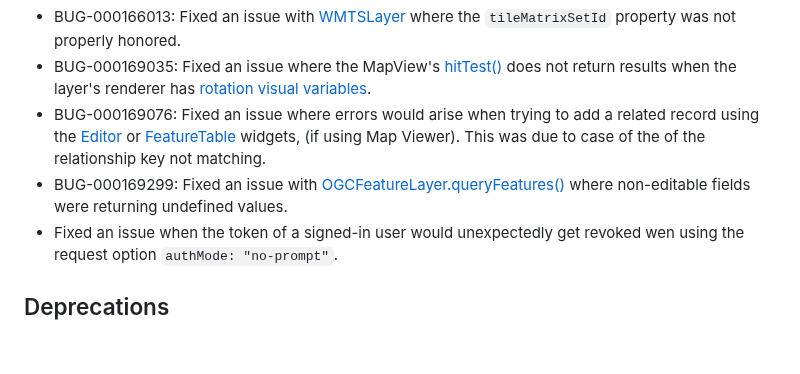
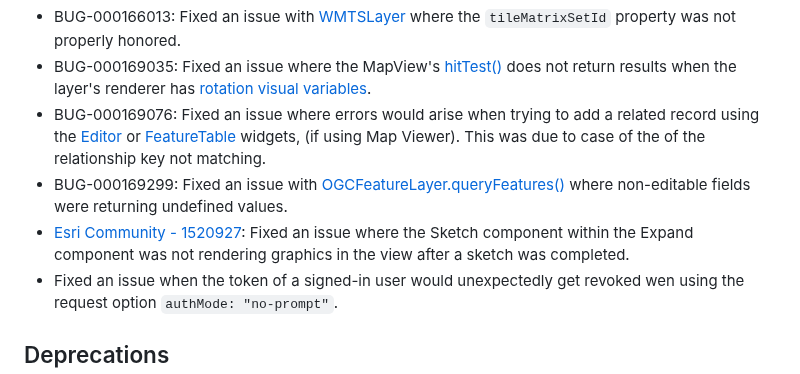
Before and after one commit to Esri/feedback-js-api-next, a Markdown page: CHANGELOG.md, the part around the change. GitHub-like rendering; blank space fills up the shorter version.

Commit message:
add sketch/expand component bug fix

```diff
--- a/CHANGELOG.md
+++ b/CHANGELOG.md
@@ -26,6 +26,7 @@ Please refer to the [Breaking changes](https://developers.arcgis.com/javascript/
 - BUG-000169035: Fixed an issue where the MapView's [hitTest()](https://developers.arcgis.com/javascript/latest//api-reference/esri-views-MapView.html#hitTest) does not return results when the layer's renderer has [rotation visual variables](https://developers.arcgis.com/javascript/latest//api-reference/esri-renderers-visualVariables-RotationVariable.html).
 - BUG-000169076: Fixed an issue where errors would arise when trying to add a related record using the [Editor](https://developers.arcgis.com/javascript/latest//api-reference/esri-widgets-Editor.html) or [FeatureTable](https://developers.arcgis.com/javascript/latest//api-reference/esri-widgets-FeatureTable.html) widgets, (if using Map Viewer). This was due to case of the of the relationship key not matching.
 - BUG-000169299: Fixed an issue with [OGCFeatureLayer.queryFeatures()](https://developers.arcgis.com/javascript/latest/api-reference/esri-layers-OGCFeatureLayer.html#queryFeatures) where non-editable fields were returning undefined values.
+- [Esri Community - 1520927](https://community.esri.com/t5/arcgis-javascript-maps-sdk-questions/sketch-widget-and-expand-widget-not-playing-nice/m-p/1520927): Fixed an issue where the Sketch component within the Expand component was not rendering graphics in the view after a sketch was completed.
 - Fixed an issue when the token of a signed-in user would unexpectedly get revoked wen using the request option `authMode: "no-prompt"`.
 
 
```
